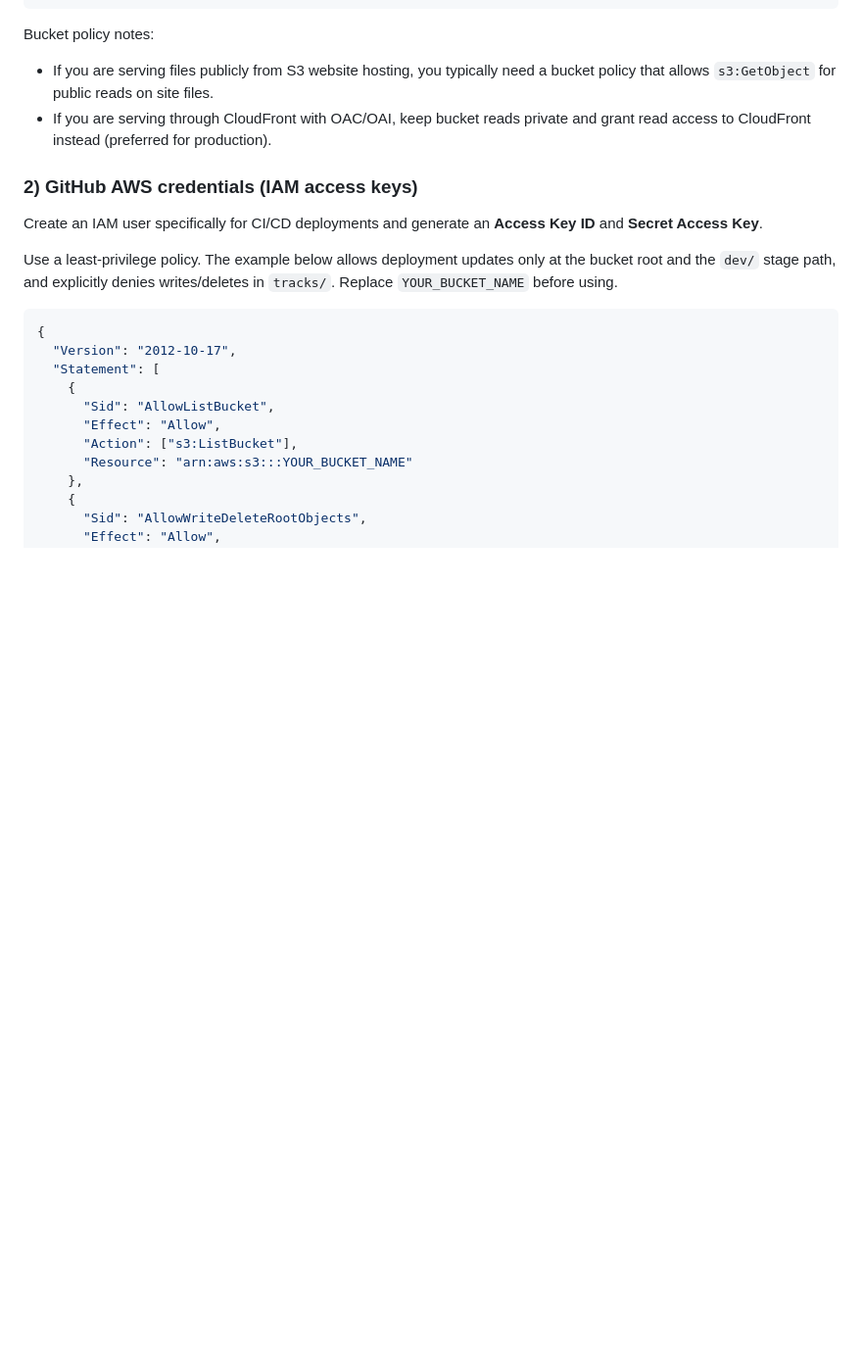
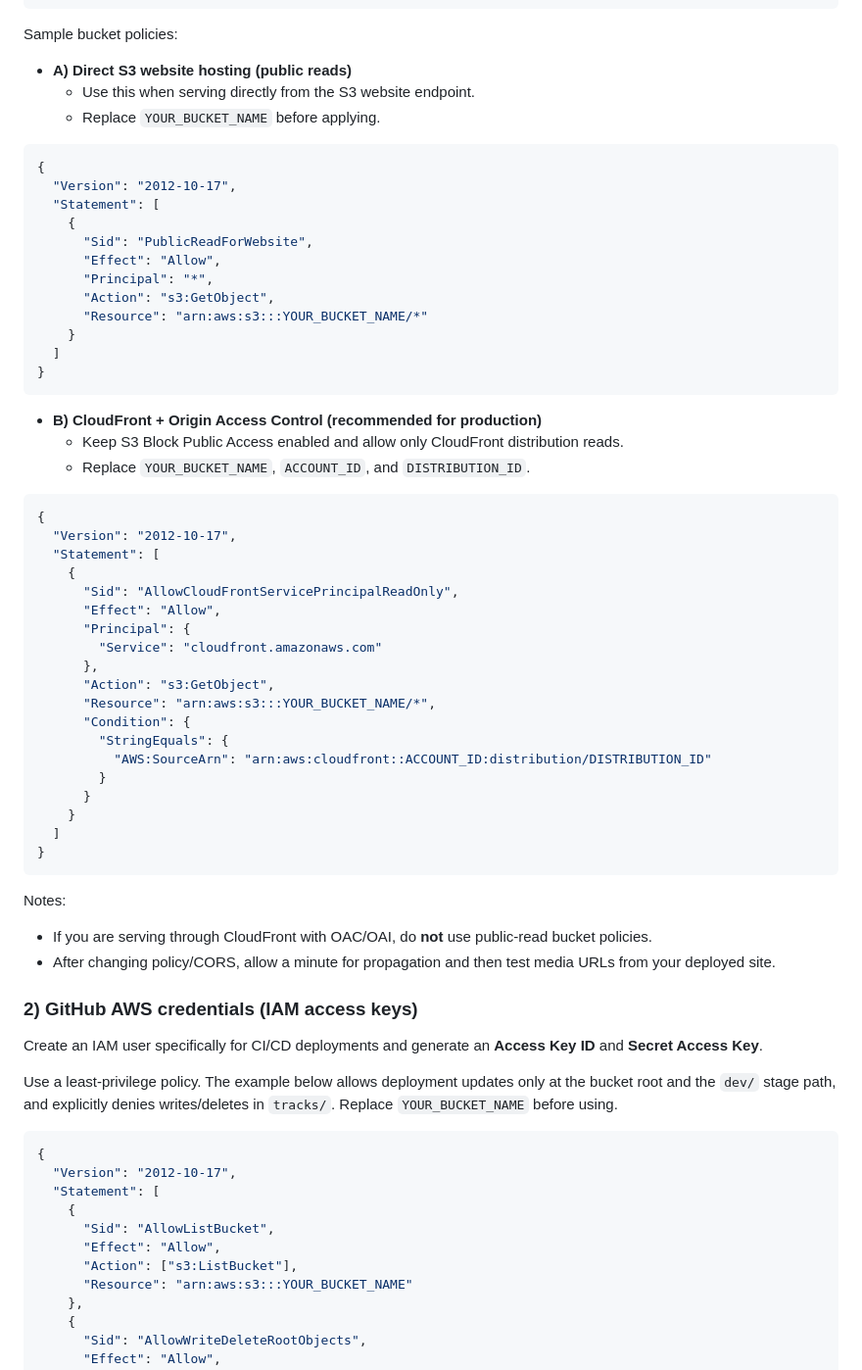
Before and after one commit to Naphier/music-site, a Markdown page: README.md, the part around the change. Shown at 98% size. Rendered like a GitHub page; blank space fills up the shorter version.

Commit message:
docs: add sample S3 and CloudFront bucket policies

````diff
--- a/README.md
+++ b/README.md
@@ -29,9 +29,56 @@ Sample CORS configuration:
 ]
 ```
 
-Bucket policy notes:
-- If you are serving files publicly from S3 website hosting, you typically need a bucket policy that allows `s3:GetObject` for public reads on site files.
-- If you are serving through CloudFront with OAC/OAI, keep bucket reads private and grant read access to CloudFront instead (preferred for production).
+Sample bucket policies:
+
+- **A) Direct S3 website hosting (public reads)**
+  - Use this when serving directly from the S3 website endpoint.
+  - Replace `YOUR_BUCKET_NAME` before applying.
+
+```json
+{
+  "Version": "2012-10-17",
+  "Statement": [
+    {
+      "Sid": "PublicReadForWebsite",
+      "Effect": "Allow",
+      "Principal": "*",
+      "Action": "s3:GetObject",
+      "Resource": "arn:aws:s3:::YOUR_BUCKET_NAME/*"
+    }
+  ]
+}
+```
+
+- **B) CloudFront + Origin Access Control (recommended for production)**
+  - Keep S3 Block Public Access enabled and allow only CloudFront distribution reads.
+  - Replace `YOUR_BUCKET_NAME`, `ACCOUNT_ID`, and `DISTRIBUTION_ID`.
+
+```json
+{
+  "Version": "2012-10-17",
+  "Statement": [
+    {
+      "Sid": "AllowCloudFrontServicePrincipalReadOnly",
+      "Effect": "Allow",
+      "Principal": {
+        "Service": "cloudfront.amazonaws.com"
+      },
+      "Action": "s3:GetObject",
+      "Resource": "arn:aws:s3:::YOUR_BUCKET_NAME/*",
+      "Condition": {
+        "StringEquals": {
+          "AWS:SourceArn": "arn:aws:cloudfront::ACCOUNT_ID:distribution/DISTRIBUTION_ID"
+        }
+      }
+    }
+  ]
+}
+```
+
+Notes:
+- If you are serving through CloudFront with OAC/OAI, do **not** use public-read bucket policies.
+- After changing policy/CORS, allow a minute for propagation and then test media URLs from your deployed site.
 
 ### 2) GitHub AWS credentials (IAM access keys)
 
````
